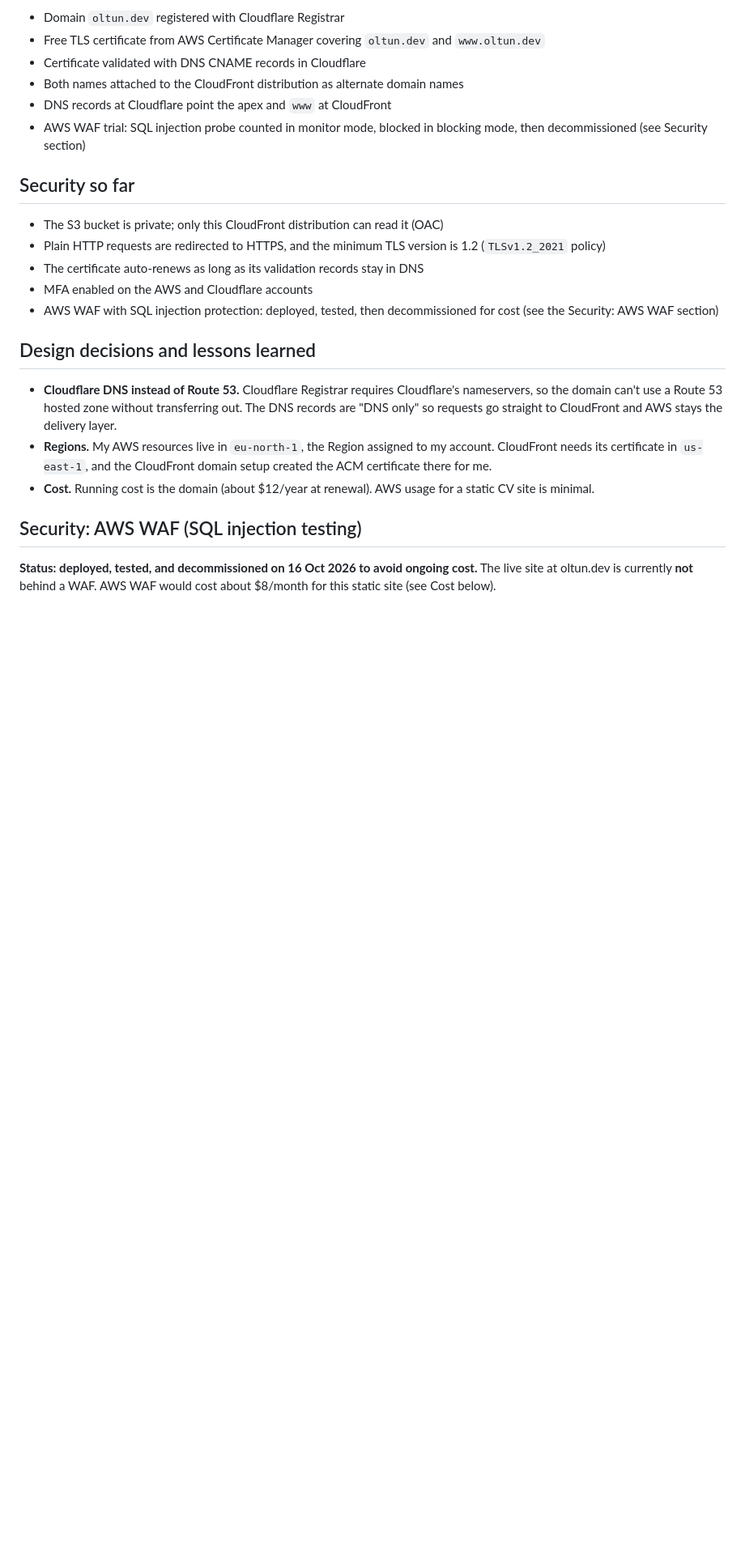
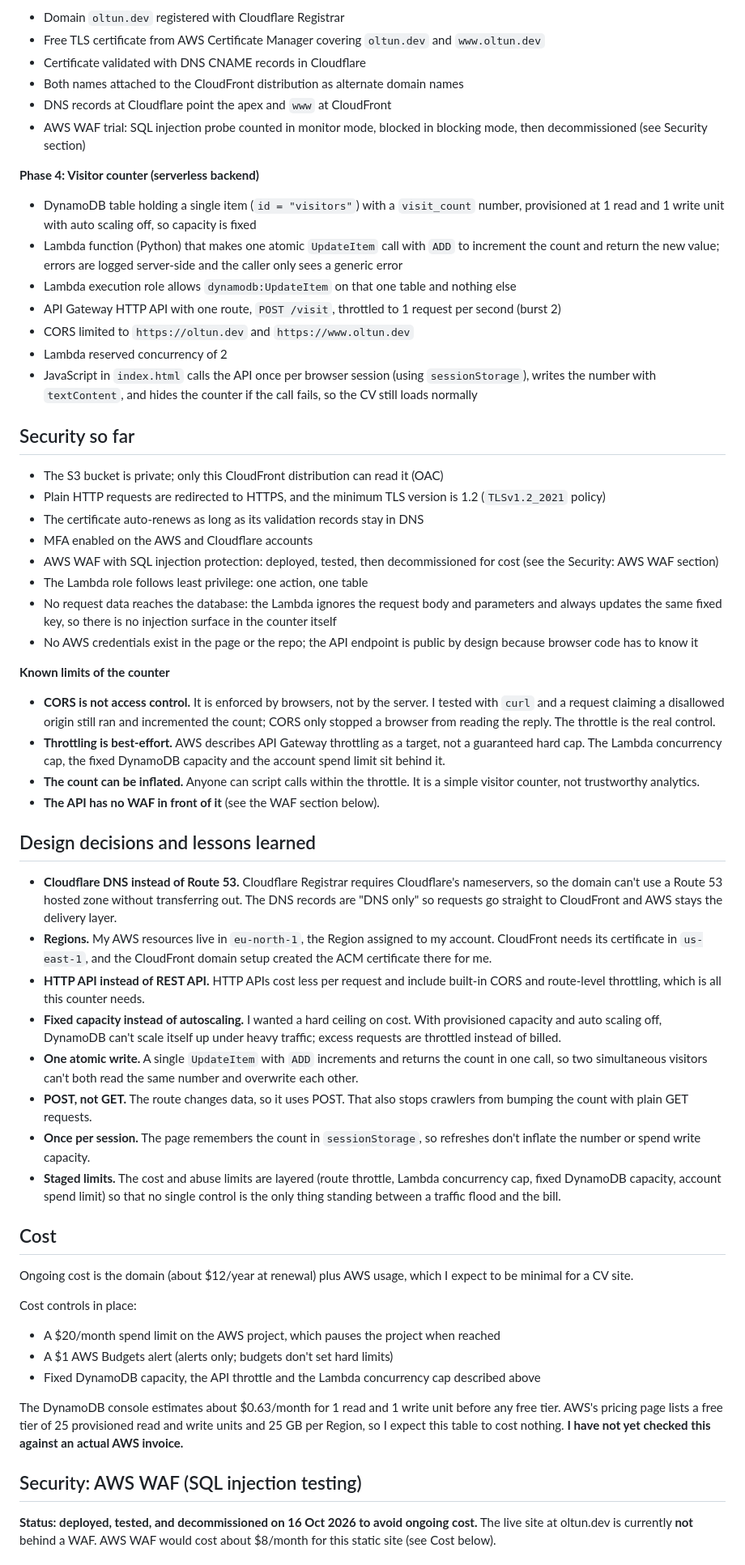
Before and after one commit to oltun/cloud-resume, a Markdown page: README.md, the part around one of its changes. Shown at 81% size. GitHub-like rendering; blank space fills up the shorter version.

Commit message:
Document Phase 4: visitor counter architecture, limits and cost controls

```diff
--- a/README.md
+++ b/README.md
@@ -43,6 +63,15 @@ Private S3 bucket (eu-north-1, Block Public Access on)
 - DNS records at Cloudflare point the apex and `www` at CloudFront
 - AWS WAF trial: SQL injection probe counted in monitor mode, blocked in blocking mode, then decommissioned (see Security section)
 
+**Phase 4: Visitor counter (serverless backend)**
+- DynamoDB table holding a single item (`id = "visitors"`) with a `visit_count` number, provisioned at 1 read and 1 write unit with auto scaling off, so capacity is fixed
+- Lambda function (Python) that makes one atomic `UpdateItem` call with `ADD` to increment the count and return the new value; errors are logged server-side and the caller only sees a generic error
+- Lambda execution role allows `dynamodb:UpdateItem` on that one table and nothing else
+- API Gateway HTTP API with one route, `POST /visit`, throttled to 1 request per second (burst 2)
+- CORS limited to `https://oltun.dev` and `https://www.oltun.dev`
+- Lambda reserved concurrency of 2
+- JavaScript in `index.html` calls the API once per browser session (using `sessionStorage`), writes the number with `textContent`, and hides the counter if the call fails, so the CV still loads normally
+
 ## Security so far
 
 - The S3 bucket is private; only this CloudFront distribution can read it (OAC)
@@ -50,12 +79,37 @@ Private S3 bucket (eu-north-1, Block Public Access on)
 - The certificate auto-renews as long as its validation records stay in DNS
 - MFA enabled on the AWS and Cloudflare accounts
 - AWS WAF with SQL injection protection: deployed, tested, then decommissioned for cost (see the Security: AWS WAF section)
+- The Lambda role follows least privilege: one action, one table
+- No request data reaches the database: the Lambda ignores the request body and parameters and always updates the same fixed key, so there is no injection surface in the counter itself
+- No AWS credentials exist in the page or the repo; the API endpoint is public by design because browser code has to know it
+
+**Known limits of the counter**
+- **CORS is not access control.** It is enforced by browsers, not by the server. I tested with `curl` and a request claiming a disallowed origin still ran and incremented the count; CORS only stopped a browser from reading the reply. The throttle is the real control.
+- **Throttling is best-effort.** AWS describes API Gateway throttling as a target, not a guaranteed hard cap. The Lambda concurrency cap, the fixed DynamoDB capacity and the account spend limit sit behind it.
+- **The count can be inflated.** Anyone can script calls within the throttle. It is a simple visitor counter, not trustworthy analytics.
+- **The API has no WAF in front of it** (see the WAF section below).
 
 ## Design decisions and lessons learned
 
 - **Cloudflare DNS instead of Route 53.** Cloudflare Registrar requires Cloudflare's nameservers, so the domain can't use a Route 53 hosted zone without transferring out. The DNS records are "DNS only" so requests go straight to CloudFront and AWS stays the delivery layer.
 - **Regions.** My AWS resources live in `eu-north-1`, the Region assigned to my account. CloudFront needs its certificate in `us-east-1`, and the CloudFront domain setup created the ACM certificate there for me.
-- **Cost.** Running cost is the domain (about $12/year at renewal). AWS usage for a static CV site is minimal.
+- **HTTP API instead of REST API.** HTTP APIs cost less per request and include built-in CORS and route-level throttling, which is all this counter needs.
+- **Fixed capacity instead of autoscaling.** I wanted a hard ceiling on cost. With provisioned capacity and auto scaling off, DynamoDB can't scale itself up under heavy traffic; excess requests are throttled instead of billed.
+- **One atomic write.** A single `UpdateItem` with `ADD` increments and returns the count in one call, so two simultaneous visitors can't both read the same number and overwrite each other.
+- **POST, not GET.** The route changes data, so it uses POST. That also stops crawlers from bumping the count with plain GET requests.
+- **Once per session.** The page remembers the count in `sessionStorage`, so refreshes don't inflate the number or spend write capacity.
+- **Staged limits.** The cost and abuse limits are layered (route throttle, Lambda concurrency cap, fixed DynamoDB capacity, account spend limit) so that no single control is the only thing standing between a traffic flood and the bill.
+
+## Cost
+
+Ongoing cost is the domain (about $12/year at renewal) plus AWS usage, which I expect to be minimal for a CV site.
+
+Cost controls in place:
+- A $20/month spend limit on the AWS project, which pauses the project when reached
+- A $1 AWS Budgets alert (alerts only; budgets don't set hard limits)
+- Fixed DynamoDB capacity, the API throttle and the Lambda concurrency cap described above
+
+The DynamoDB console estimates about $0.63/month for 1 read and 1 write unit before any free tier. AWS's pricing page lists a free tier of 25 provisioned read and write units and 25 GB per Region, so I expect this table to cost nothing. **I have not yet checked this against an actual AWS invoice.**
 
 ## Security: AWS WAF (SQL injection testing)
 
```
Also changed, not shown: other parts of README.md (+27 -6 lines).
